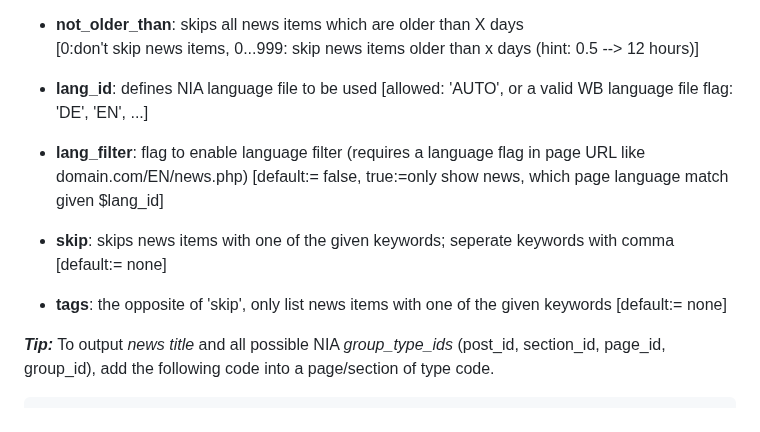
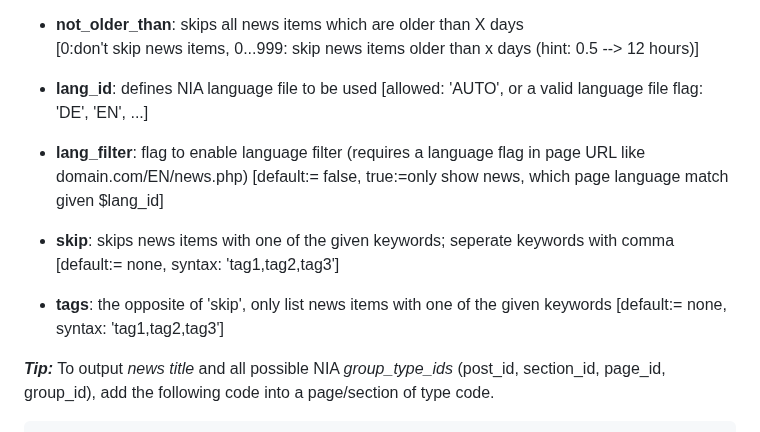
Before and after one commit to WBCE/news_img_anywhere, a Markdown page: README.md, the part around one of its changes. GitHub-like rendering.

```diff
--- a/README.md
+++ b/README.md
@@ -147,16 +147,16 @@ Calling `getImageNewsItems` without configuration array uses the DEFAULTS below:
 	[0:don't skip news items, 0...999: skip news items older than x days (hint: 0.5 --> 12 hours)]
 
 - **lang_id**: defines NIA language file to be used
-	[allowed: 'AUTO', or a valid WB language file flag: 'DE', 'EN', ...]
+	[allowed: 'AUTO', or a valid language file flag: 'DE', 'EN', ...]
 
 - **lang_filter**: flag to enable language filter (requires a language flag in page URL like domain.com/EN/news.php)
 	[default:= false, true:=only show news, which page language match given $lang_id]
 
 - **skip**: skips news items with one of the given keywords; seperate keywords with comma
-        [default:= none]
+    [default:= none, syntax: 'tag1,tag2,tag3']
 
 - **tags**: the opposite of 'skip', only list news items with one of the given keywords
-        [default:= none]
+    [default:= none, syntax: 'tag1,tag2,tag3']
 
 ***Tip:***
 To output *news title* and all possible NIA *group_type_ids* (post_id, section_id, page_id, group_id), add the following code into a page/section of type code.
```
Also changed, not shown: other parts of README.md (+1 -1 lines).
